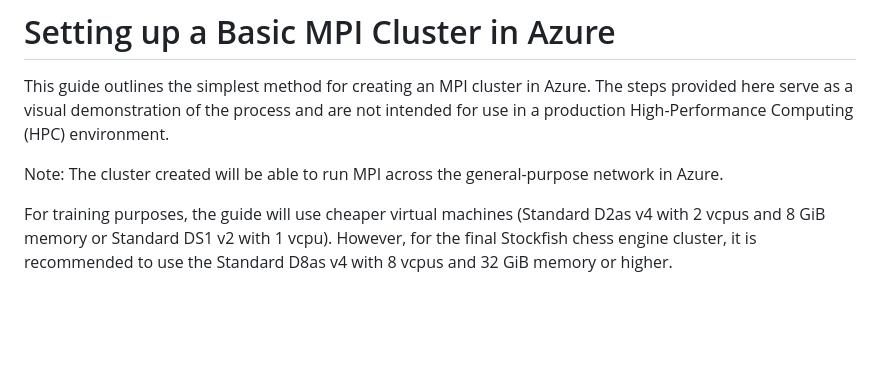
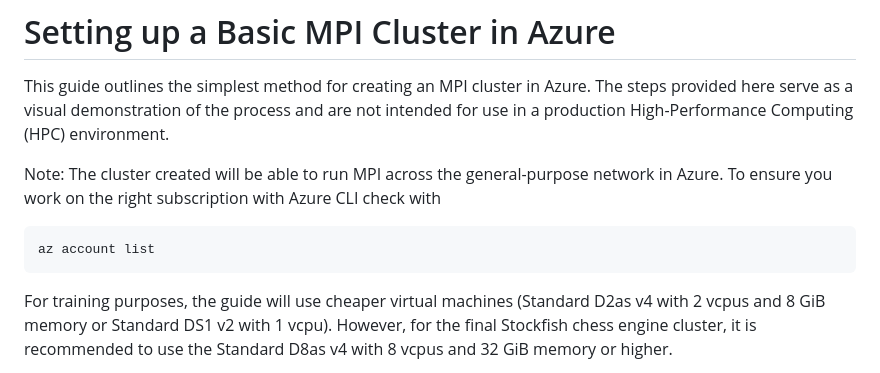
Before and after one commit to Egbert-Azure/stockfish-cluster, a Markdown page: setup-azure-cluster/SetupAzureBasicMPICluster.md, the part around the change. GitHub-like rendering; blank space fills up the shorter version.

````diff
--- a/setup-azure-cluster/SetupAzureBasicMPICluster.md
+++ b/setup-azure-cluster/SetupAzureBasicMPICluster.md
@@ -1,7 +1,10 @@
 # Setting up a Basic MPI Cluster in Azure
 This guide outlines the simplest method for creating an MPI cluster in Azure. The steps provided here serve as a visual demonstration of the process and are not intended for use in a production High-Performance Computing (HPC) environment.
 
-Note: The cluster created will be able to run MPI across the general-purpose network in Azure.
+Note: The cluster created will be able to run MPI across the general-purpose network in Azure. To ensure you work on the right subscription with Azure CLI check with
+``` console
+az account list
+```
 
 For training purposes, the guide will use cheaper virtual machines (Standard D2as v4 with 2 vcpus and 8 GiB memory or Standard DS1 v2 with 1 vcpu). However, for the final Stockfish chess engine cluster, it is recommended to use the Standard D8as v4 with 8 vcpus and 32 GiB memory or higher.
 
````
